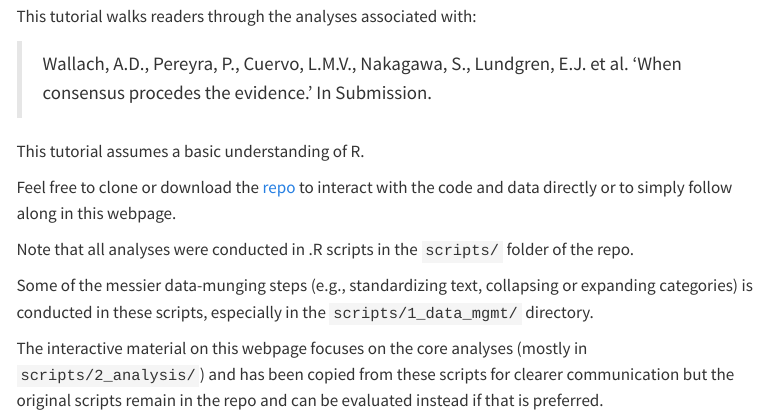
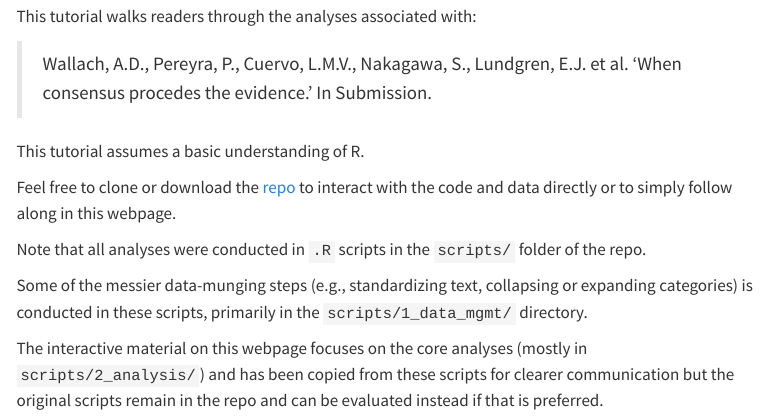
Before and after one commit to ejlundgren/cat_evidence_review, a Quarto document (index.qmd): the page in a window 1100 px wide, from 300 px down. Rendered offline with R 4.5, knitr and Pandoc in place of Quarto, with nearby package versions; menus at the side of the page are left out.

Commit message:
fixed URL

```diff
--- a/index.qmd
+++ b/index.qmd
@@ -55,10 +55,10 @@ This tutorial walks readers through the analyses associated with:
 
 This tutorial assumes a basic understanding of R.
 
-Feel free to clone or download the [repo](www.github.com/ejlundgren/cat_evidence_review) to interact with the code and data directly or to simply follow along in this webpage.
+Feel free to clone or download the [repo](http://github.com/ejlundgren/cat_evidence_review) to interact with the code and data directly or to simply follow along in this webpage.
 
-Note that all analyses were conducted in .R scripts in the `scripts/` folder of the repo.
+Note that all analyses were conducted in `.R` scripts in the `scripts/` folder of the repo.
 
-Some of the messier data-munging steps (e.g., standardizing text, collapsing or expanding categories) is conducted in these scripts, especially in the `scripts/1_data_mgmt/` directory.
+Some of the messier data-munging steps (e.g., standardizing text, collapsing or expanding categories) is conducted in these scripts, primarily in the `scripts/1_data_mgmt/` directory.
 
 The interactive material on this webpage focuses on the core analyses (mostly in `scripts/2_analysis/`) and has been copied from these scripts for clearer communication but the original scripts remain in the repo and can be evaluated instead if that is preferred.
```
Also changed, not shown: docs/search.json, 1 other file.
